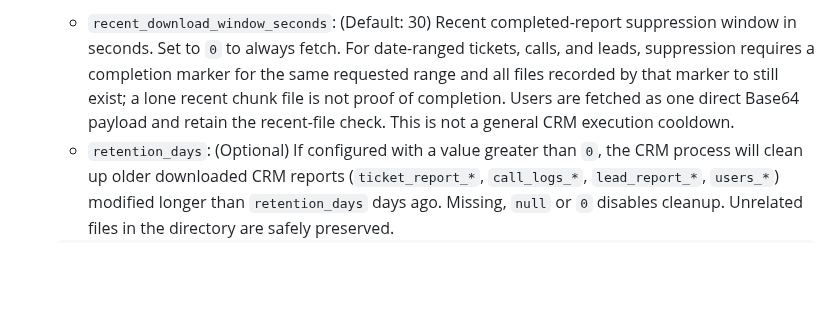
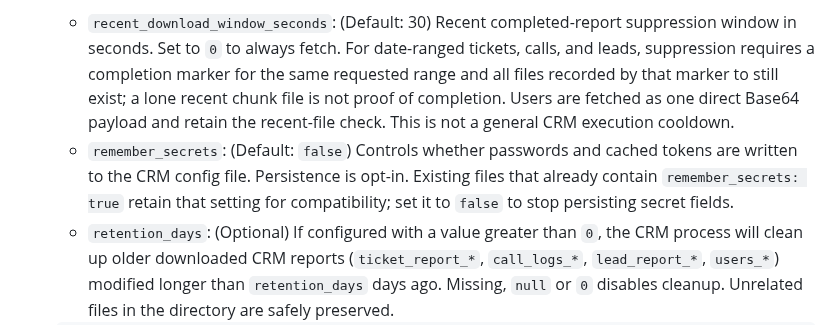
Before and after one commit to Mahmoudiismail/crm, a Markdown page: md/CONFIG.md, the part around the change. Drawn GitHub-style; blank space fills up the shorter version.

Commit message:
docs: document CRM secret persistence default

````diff
--- a/md/CONFIG.md
+++ b/md/CONFIG.md
@@ -48,6 +48,7 @@ Executables spawned via the runner or manually have their own configurations.
 
 - **`config.json` (CRM):** Cognito user pool, API endpoints, credentials. Can override the standard `Downloads` folder using `custom_download_folder`. The CLI argument `--custom-download-folder` overrides this config key for a single run without persisting to `config.json`. Includes CRM-specific download configuration properties:
   - `recent_download_window_seconds`: (Default: 30) Recent completed-report suppression window in seconds. Set to `0` to always fetch. For date-ranged tickets, calls, and leads, suppression requires a completion marker for the same requested range and all files recorded by that marker to still exist; a lone recent chunk file is not proof of completion. Users are fetched as one direct Base64 payload and retain the recent-file check. This is not a general CRM execution cooldown.
+  - `remember_secrets`: (Default: `false`) Controls whether passwords and cached tokens are written to the CRM config file. Persistence is opt-in. Existing files that already contain `remember_secrets: true` retain that setting for compatibility; set it to `false` to stop persisting secret fields.
   - `retention_days`: (Optional) If configured with a value greater than `0`, the CRM process will clean up older downloaded CRM reports (`ticket_report_*`, `call_logs_*`, `lead_report_*`, `users_*`) modified longer than `retention_days` days ago. Missing, `null` or `0` disables cleanup. Unrelated files in the directory are safely preserved.
 
   ```json
````
